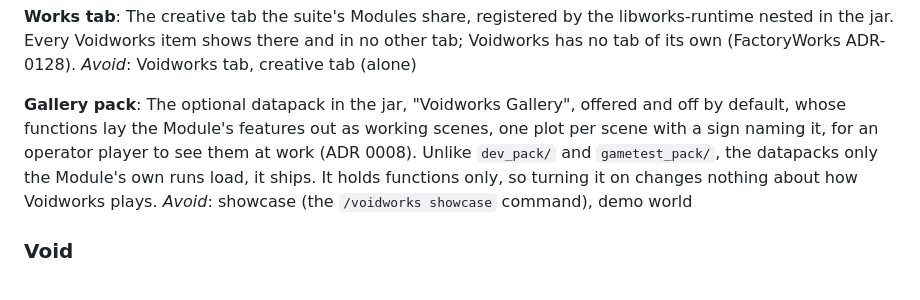
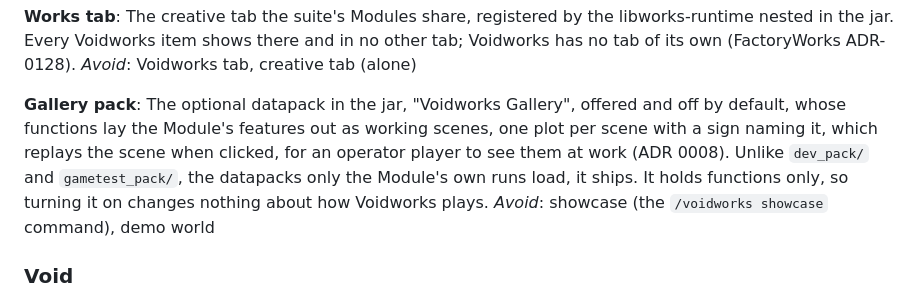
Before and after one commit to 5thlayer/voidworks, a Markdown page: GLOSSARY.md, the part around the change. Drawn GitHub-style.

```diff
--- a/GLOSSARY.md
+++ b/GLOSSARY.md
@@ -26,7 +26,7 @@ The creative tab the suite's Modules share, registered by the libworks-runtime n
 _Avoid_: Voidworks tab, creative tab (alone)
 
 **Gallery pack**:
-The optional datapack in the jar, "Voidworks Gallery", offered and off by default, whose functions lay the Module's features out as working scenes, one plot per scene with a sign naming it, for an operator player to see them at work (ADR 0008). Unlike `dev_pack/` and `gametest_pack/`, the datapacks only the Module's own runs load, it ships. It holds functions only, so turning it on changes nothing about how Voidworks plays.
+The optional datapack in the jar, "Voidworks Gallery", offered and off by default, whose functions lay the Module's features out as working scenes, one plot per scene with a sign naming it, which replays the scene when clicked, for an operator player to see them at work (ADR 0008). Unlike `dev_pack/` and `gametest_pack/`, the datapacks only the Module's own runs load, it ships. It holds functions only, so turning it on changes nothing about how Voidworks plays.
 _Avoid_: showcase (the `/voidworks showcase` command), demo world
 
 ### Void
```
Also changed, not shown: README.md (+3 -2 lines), docs/adr/0008-voidworks-ships-an-optional-gallery-pack-ahead-of-libworks.md (+4 -0 lines).
